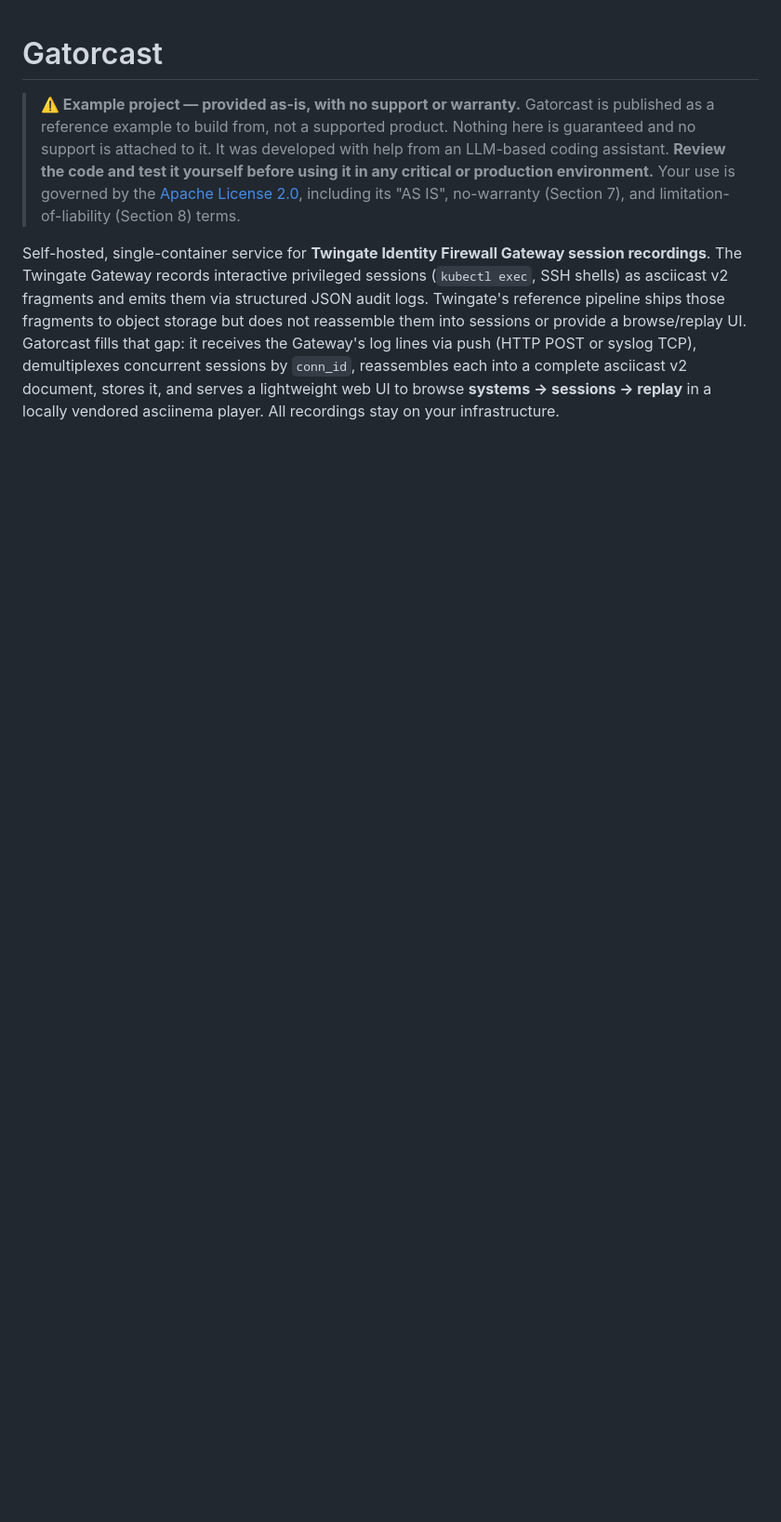
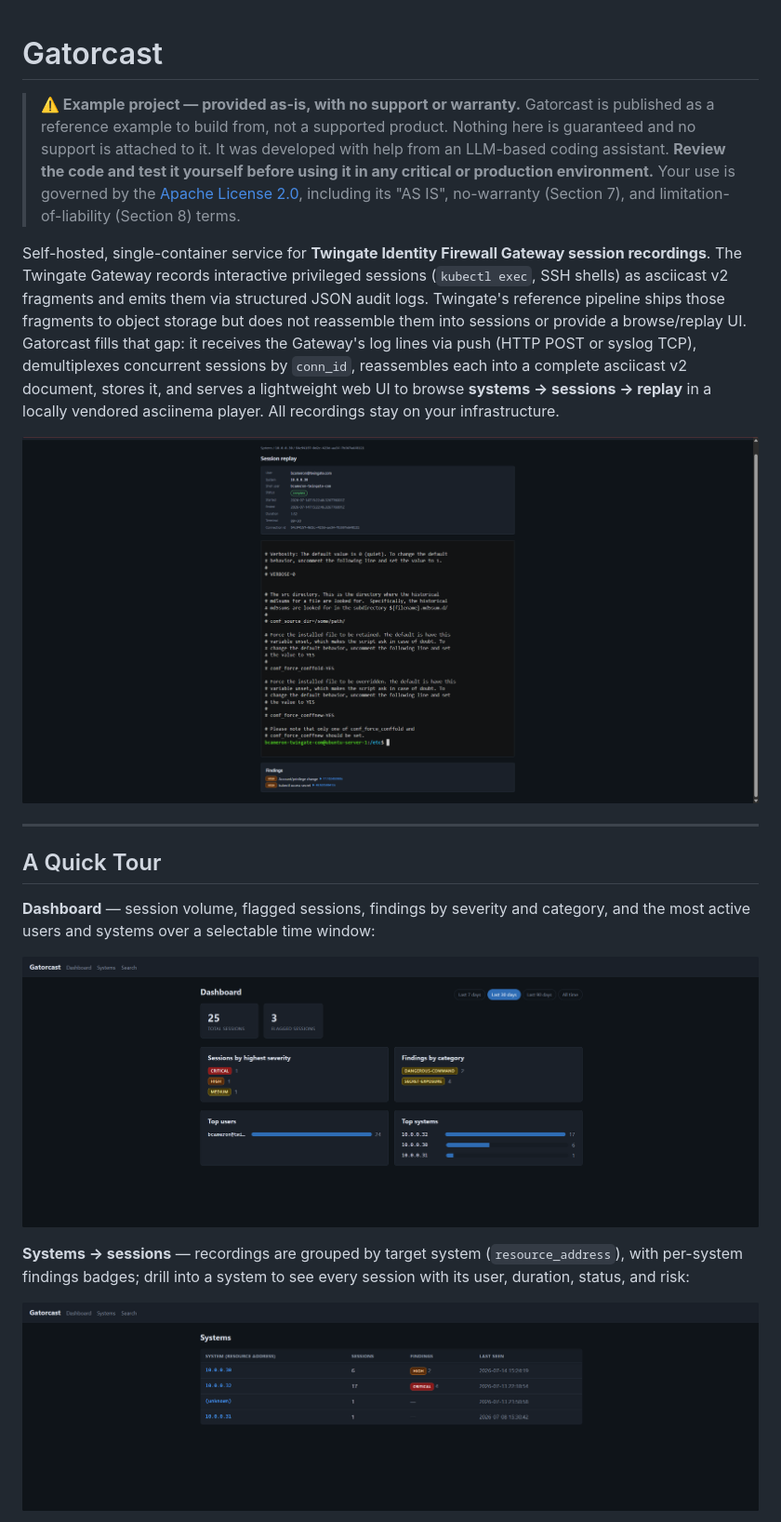
Before and after one commit to Twingate-Solutions/gatorcast, a Markdown page: README.md, the part around one of its changes. Shown at 93% size. Drawn GitHub-style; pictures changed too: images/dashboard.png (added), images/session_replay.png (added), images/systems_list.png (added); blank space fills up the shorter version.

Commit message:
Adding screenshots to readme

```diff
--- a/README.md
+++ b/README.md
@@ -3,3 +3,18 @@
 > **⚠️ Example project — provided as-is, with no support or warranty.** Gatorcast is published as a reference example to build from, not a supported product. Nothing here is guaranteed and no support is attached to it. It was developed with help from an LLM-based coding assistant. **Review the code and test it yourself before using it in any critical or production environment.** Your use is governed by the [Apache License 2.0](LICENSE), including its "AS IS", no-warranty (Section 7), and limitation-of-liability (Section 8) terms.
 
 Self-hosted, single-container service for **Twingate Identity Firewall Gateway session recordings**. The Twingate Gateway records interactive privileged sessions (`kubectl exec`, SSH shells) as asciicast v2 fragments and emits them via structured JSON audit logs. Twingate's reference pipeline ships those fragments to object storage but does not reassemble them into sessions or provide a browse/replay UI. Gatorcast fills that gap: it receives the Gateway's log lines via push (HTTP POST or syslog TCP), demultiplexes concurrent sessions by `conn_id`, reassembles each into a complete asciicast v2 document, stores it, and serves a lightweight web UI to browse **systems → sessions → replay** in a locally vendored asciinema player. All recordings stay on your infrastructure.
+
+![Session replay — full session metadata, in-browser playback, and detection findings with jump-to-timestamp links](images/session_replay.png)
+
+---
+
+## A Quick Tour
+
+**Dashboard** — session volume, flagged sessions, findings by severity and category, and the most active users and systems over a selectable time window:
+
+![Dashboard with session totals, severity breakdown, findings by category, and top users/systems](images/dashboard.png)
+
+**Systems → sessions** — recordings are grouped by target system (`resource_address`), with per-system findings badges; drill into a system to see every session with its user, duration, status, and risk:
+
+![Systems list with session counts, findings badges, and last-seen timestamps](images/systems_list.png)
+
```
Also changed, not shown: other parts of README.md (+9 -0 lines), images/findings.png (added), images/search_results.png (added), images/sessions_list_one_system.png (added).
